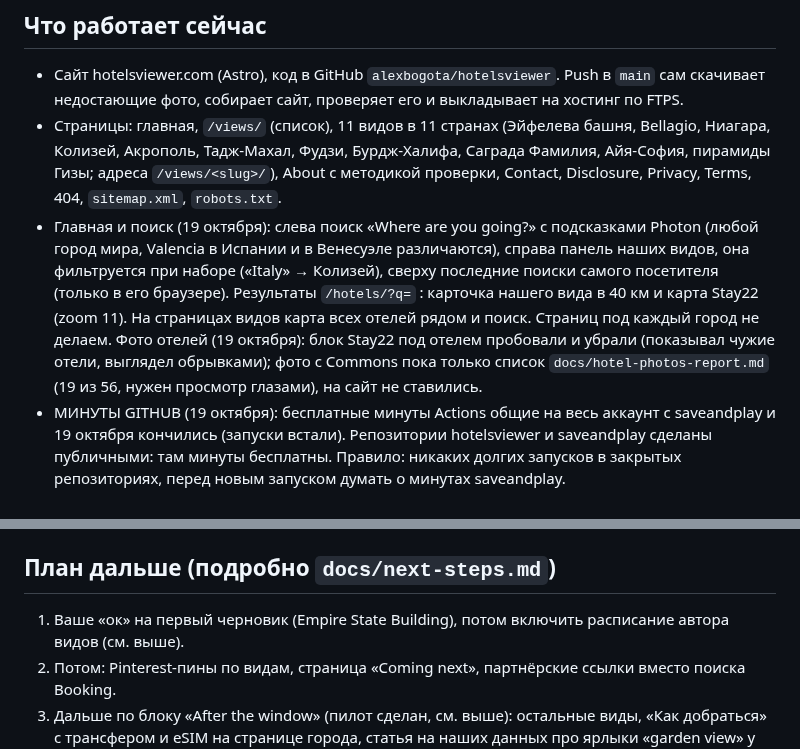
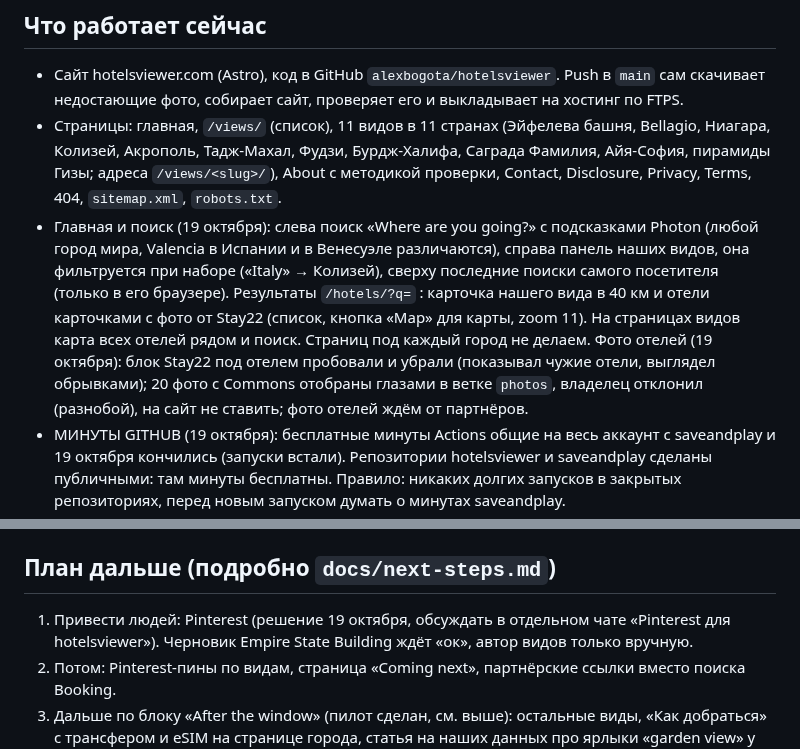
Before and after one commit to alexbogota/hotelsviewer, a Markdown page: START.md, 2 parts joined by grey strips. GitHub-like rendering.

Commit message:
START: search shows photo cards, photos branch on hold, next: Pinterest [skip ci]
Co-Authored-By: Claude Opus 5.5 <noreply@anthropic.com>
Claude-Session: https://claude.ai/code/session_01XAuQWAUNkvJxjJSyC2kY16

```diff
--- a/START.md
+++ b/START.md
@@ -4,7 +4,7 @@
 ## Что работает сейчас
 - Сайт hotelsviewer.com (Astro), код в GitHub `alexbogota/hotelsviewer`. Push в `main` сам скачивает недостающие фото, собирает сайт, проверяет его и выкладывает на хостинг по FTPS.
 - Страницы: главная, `/views/` (список), 11 видов в 11 странах (Эйфелева башня, Bellagio, Ниагара, Колизей, Акрополь, Тадж-Махал, Фудзи, Бурдж-Халифа, Саграда Фамилия, Айя-София, пирамиды Гизы; адреса `/views/<slug>/`), About с методикой проверки, Contact, Disclosure, Privacy, Terms, 404, `sitemap.xml`, `robots.txt`.
-- Главная и поиск (19 октября): слева поиск «Where are you going?» с подсказками Photon (любой город мира, Valencia в Испании и в Венесуэле различаются), справа панель наших видов, она фильтруется при наборе («Italy» → Колизей), сверху последние поиски самого посетителя (только в его браузере). Результаты `/hotels/?q=` : карточка нашего вида в 40 км и карта Stay22 (zoom 11). На страницах видов карта всех отелей рядом и поиск. Страниц под каждый город не делаем. Фото отелей (19 октября): блок Stay22 под отелем пробовали и убрали (показывал чужие отели, выглядел обрывками); фото с Commons пока только список `docs/hotel-photos-report.md` (19 из 56, нужен просмотр глазами), на сайт не ставились.
+- Главная и поиск (19 октября): слева поиск «Where are you going?» с подсказками Photon (любой город мира, Valencia в Испании и в Венесуэле различаются), справа панель наших видов, она фильтруется при наборе («Italy» → Колизей), сверху последние поиски самого посетителя (только в его браузере). Результаты `/hotels/?q=` : карточка нашего вида в 40 км и отели карточками с фото от Stay22 (список, кнопка «Map» для карты, zoom 11). На страницах видов карта всех отелей рядом и поиск. Страниц под каждый город не делаем. Фото отелей (19 октября): блок Stay22 под отелем пробовали и убрали (показывал чужие отели, выглядел обрывками); 20 фото с Commons отобраны глазами в ветке `photos`, владелец отклонил (разнобой), на сайт не ставить; фото отелей ждём от партнёров.
 - МИНУТЫ GITHUB (19 октября): бесплатные минуты Actions общие на весь аккаунт с saveandplay и 19 октября кончились (запуски встали). Репозитории hotelsviewer и saveandplay сделаны публичными: там минуты бесплатны. Правило: никаких долгих запусков в закрытых репозиториях, перед новым запуском думать о минутах saveandplay.
 - 56 отелей, 161 категория номеров с видом. Данные в `src/data/views/*.json`: точные названия номеров, что брать, что не брать, уровень доверия (pictured / listed / reported), источники. Собрано 17–18 октября 2026, ссылки в `docs/research-2026-10.md` и `docs/research-2026-10-batch2.md`.
 - Кнопки «Check prices on Booking.com» ведут через наш адрес `/go/<отель>/` на поиск Booking.com, пока без партнёрки. Сменить на партнёрские ссылки = поправить `src/data/links.json`.
@@ -43,7 +43,7 @@
 - Правила автора `docs/view-writer.md`, настройки `data/view-writer.json`, тесты `npm run test:views`, решение и итоги `docs/decisions.md`.
 
 ## План дальше (подробно `docs/next-steps.md`)
-1. Ваше «ок» на первый черновик (Empire State Building), потом включить расписание автора видов (см. выше).
+1. Привести людей: Pinterest (решение 19 октября, обсуждать в отдельном чате «Pinterest для hotelsviewer»). Черновик Empire State Building ждёт «ок», автор видов только вручную.
 2. Потом: Pinterest-пины по видам, страница «Coming next», партнёрские ссылки вместо поиска Booking.
 3. Дальше по блоку «After the window» (пилот сделан, см. выше): остальные виды, «Как добраться» с трансфером и eSIM на странице города, статья на наших данных про ярлыки «garden view» у сайтов бронирования. Подробно в `docs/next-steps.md` и `docs/decisions.md`.
 
```
